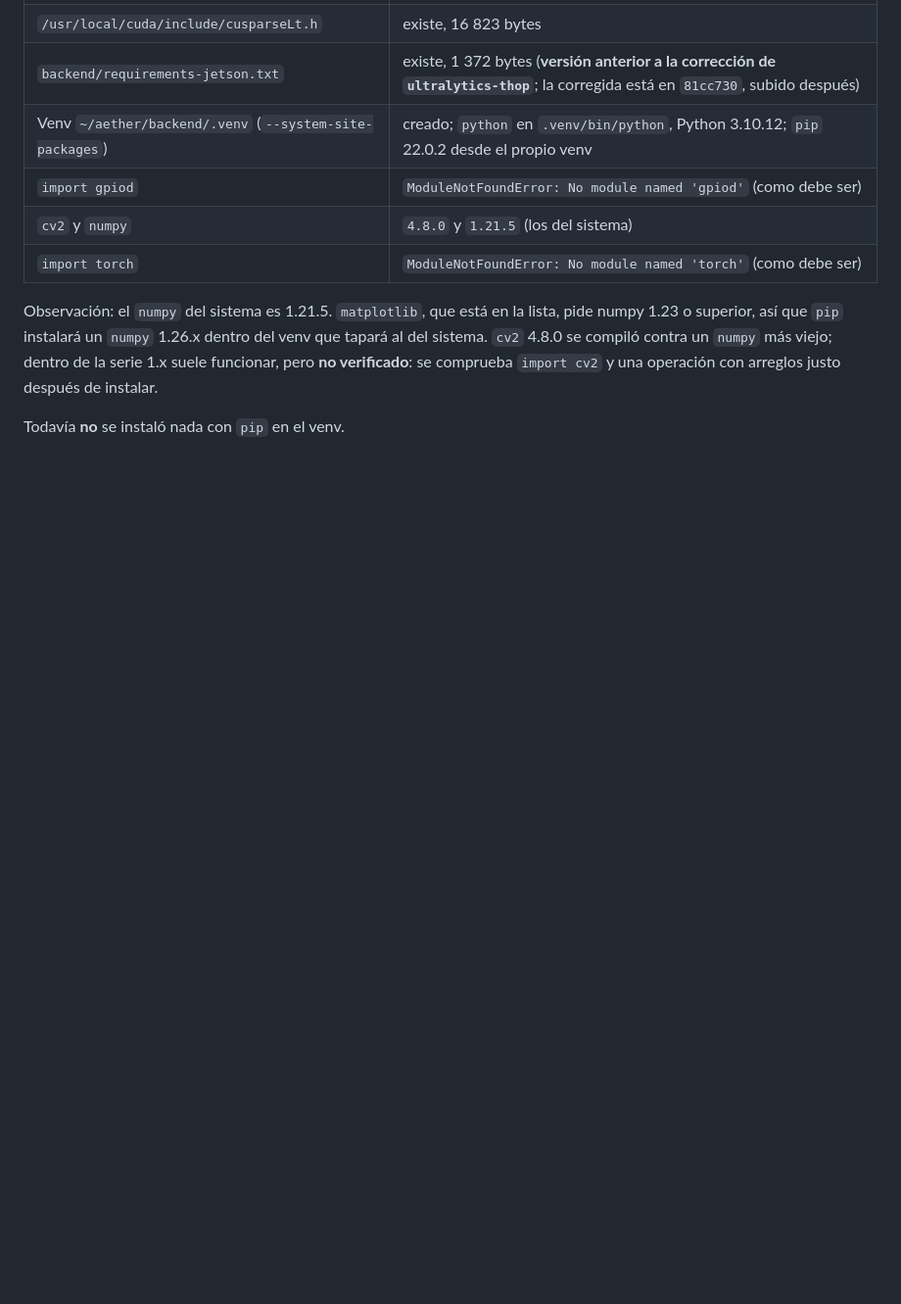
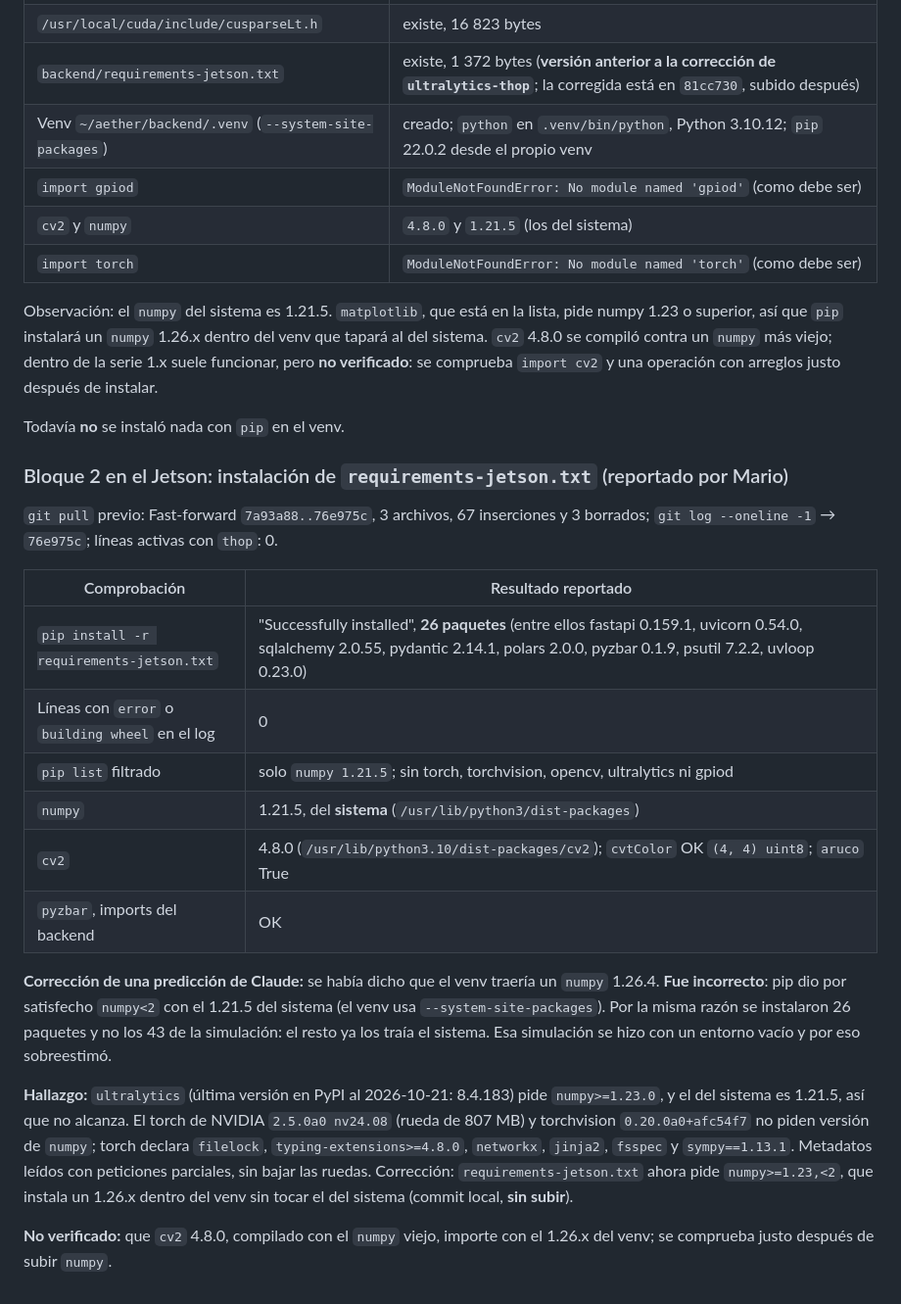
Before and after one commit to MarioMendez-123/INTEGRADORA, a Markdown page: docs/jetson/BITACORA_JETSON.md, the part around the change. Shown at 98% size. Drawn GitHub-style; blank space fills up the shorter version.

Commit message:
Registra en la bitacora el bloque 2: requisitos instalados y correccion de numpy
Anota lo reportado por Mario (26 paquetes, sin torch ni opencv, numpy 1.21.5 del
sistema), la correccion de la prediccion de numpy 1.26.4, y el hallazgo de que
ultralytics necesita numpy>=1.23 mientras que el torch de NVIDIA y torchvision
no piden version.

Co-Authored-By: Claude Sonnet 5.5 <noreply@anthropic.com>

```diff
--- a/docs/jetson/BITACORA_JETSON.md
+++ b/docs/jetson/BITACORA_JETSON.md
@@ -457,3 +457,34 @@ dentro de la serie 1.x suele funcionar, pero **no verificado**: se comprueba
 `import cv2` y una operación con arreglos justo después de instalar.
 
 Todavía **no** se instaló nada con `pip` en el venv.
+
+### Bloque 2 en el Jetson: instalación de `requirements-jetson.txt` (reportado por Mario)
+
+`git pull` previo: Fast-forward `7a93a88..76e975c`, 3 archivos, 67 inserciones y 3
+borrados; `git log --oneline -1` → `76e975c`; líneas activas con `thop`: 0.
+
+| Comprobación | Resultado reportado |
+|---|---|
+| `pip install -r requirements-jetson.txt` | "Successfully installed", **26 paquetes** (entre ellos fastapi 0.159.1, uvicorn 0.54.0, sqlalchemy 2.0.55, pydantic 2.14.1, polars 2.0.0, pyzbar 0.1.9, psutil 7.2.2, uvloop 0.23.0) |
+| Líneas con `error` o `building wheel` en el log | 0 |
+| `pip list` filtrado | solo `numpy 1.21.5`; sin torch, torchvision, opencv, ultralytics ni gpiod |
+| `numpy` | 1.21.5, del **sistema** (`/usr/lib/python3/dist-packages`) |
+| `cv2` | 4.8.0 (`/usr/lib/python3.10/dist-packages/cv2`); `cvtColor` OK `(4, 4) uint8`; `aruco` True |
+| `pyzbar`, imports del backend | OK |
+
+**Corrección de una predicción de Claude:** se había dicho que el venv traería un
+`numpy` 1.26.4. **Fue incorrecto**: pip dio por satisfecho `numpy<2` con el 1.21.5 del
+sistema (el venv usa `--system-site-packages`). Por la misma razón se instalaron 26
+paquetes y no los 43 de la simulación: el resto ya los traía el sistema. Esa
+simulación se hizo con un entorno vacío y por eso sobreestimó.
+
+**Hallazgo:** `ultralytics` (última versión en PyPI al 2026-10-21: 8.4.183) pide
+`numpy>=1.23.0`, y el del sistema es 1.21.5, así que no alcanza. El torch de NVIDIA
+`2.5.0a0 nv24.08` (rueda de 807 MB) y torchvision `0.20.0a0+afc54f7` no piden versión de
+`numpy`; torch declara `filelock`, `typing-extensions>=4.8.0`, `networkx`, `jinja2`,
+`fsspec` y `sympy==1.13.1`. Metadatos leídos con peticiones parciales, sin bajar las
+ruedas. Corrección: `requirements-jetson.txt` ahora pide `numpy>=1.23,<2`, que instala un
+1.26.x dentro del venv sin tocar el del sistema (commit local, **sin subir**).
+
+**No verificado:** que `cv2` 4.8.0, compilado con el `numpy` viejo, importe con el 1.26.x
+del venv; se comprueba justo después de subir `numpy`.
```
